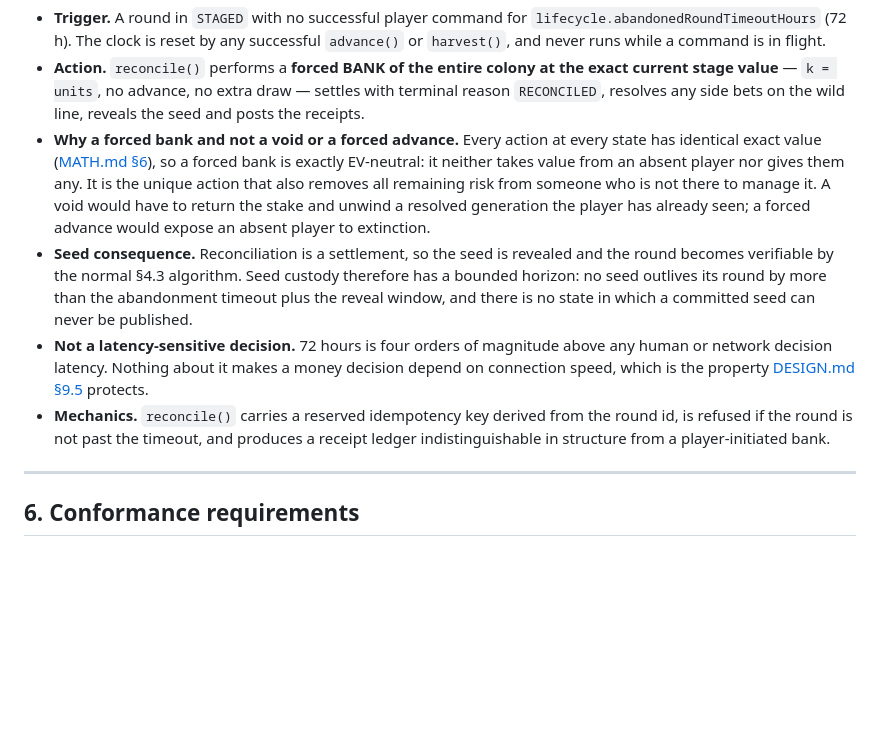
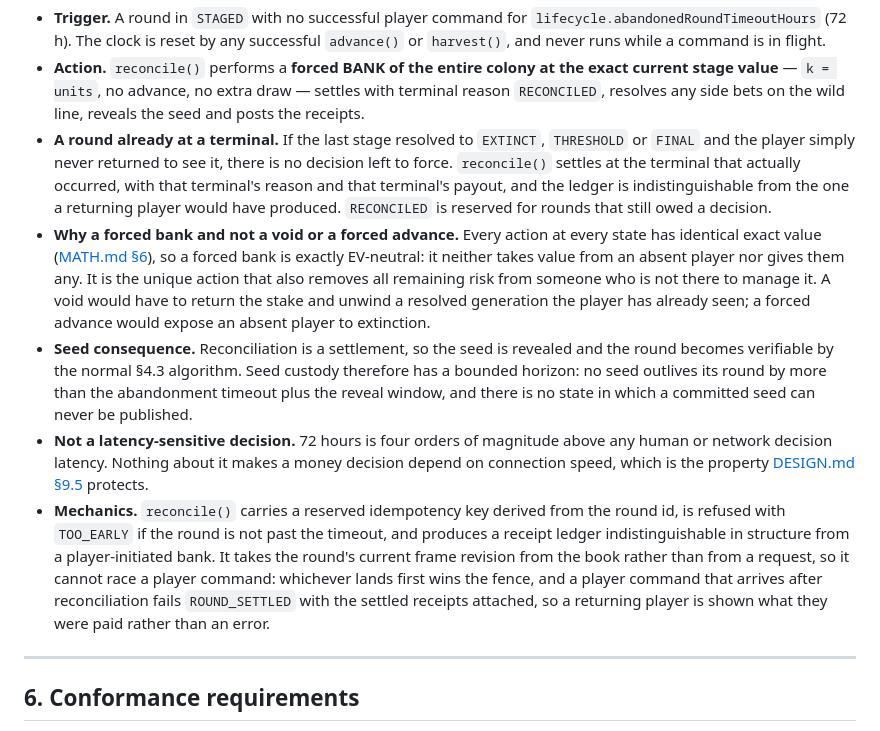
Before and after one commit to metaforismo/swarm, a Markdown page: docs/ENGINE.md, the part around the change. Drawn GitHub-style; blank space fills up the shorter version.

Commit message:
docs(engine): close two gaps in the abandoned-round rule
A round can be abandoned while it already sits at a terminal — the colony
died and the player never came back to see it — in which case there is no
decision left to force. reconcile() now settles at the terminal that
actually occurred, and RECONCILED is reserved for rounds that still owed a
decision.

Also states the race: reconcile() takes the frame revision from the book
rather than from a request, and a player command arriving afterwards
fails ROUND_SETTLED with the receipts attached, so a returning player is
shown what they were paid rather than an error.

Co-Authored-By: Claude Fable 5 <noreply@anthropic.com>

```diff
--- a/docs/ENGINE.md
+++ b/docs/ENGINE.md
@@ -570,6 +570,12 @@ transition:
   exact current stage value** — `k = units`, no advance, no extra draw — settles
   with terminal reason `RECONCILED`, resolves any side bets on the wild line,
   reveals the seed and posts the receipts.
+- **A round already at a terminal.** If the last stage resolved to `EXTINCT`,
+  `THRESHOLD` or `FINAL` and the player simply never returned to see it, there
+  is no decision left to force. `reconcile()` settles at the terminal that
+  actually occurred, with that terminal's reason and that terminal's payout, and
+  the ledger is indistinguishable from the one a returning player would have
+  produced. `RECONCILED` is reserved for rounds that still owed a decision.
 - **Why a forced bank and not a void or a forced advance.** Every action at
   every state has identical exact value ([MATH.md §6](MATH.md)), so a forced
   bank is exactly EV-neutral: it neither takes value from an absent player nor
@@ -587,8 +593,13 @@ transition:
   decision depend on connection speed, which is the property
   [DESIGN.md §9.5](DESIGN.md) protects.
 - **Mechanics.** `reconcile()` carries a reserved idempotency key derived from
-  the round id, is refused if the round is not past the timeout, and produces a
-  receipt ledger indistinguishable in structure from a player-initiated bank.
+  the round id, is refused with `TOO_EARLY` if the round is not past the timeout,
+  and produces a receipt ledger indistinguishable in structure from a
+  player-initiated bank. It takes the round's current frame revision from the
+  book rather than from a request, so it cannot race a player command: whichever
+  lands first wins the fence, and a player command that arrives after
+  reconciliation fails `ROUND_SETTLED` with the settled receipts attached, so a
+  returning player is shown what they were paid rather than an error.
 
 ---
 
```
